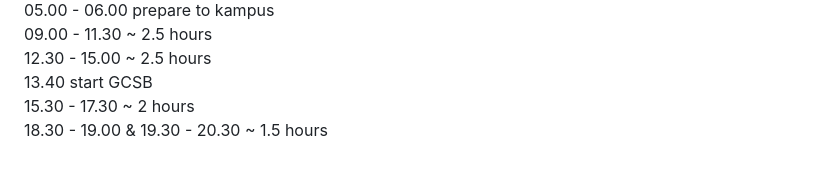
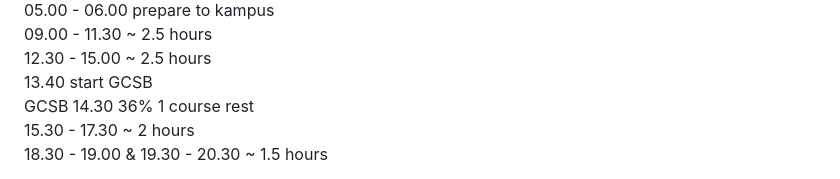
Before and after one commit to dakhmad/bangkit-2024, a Markdown page: progress-september.md, the part around the change. Drawn GitHub-style.

```diff
--- a/progress-september.md
+++ b/progress-september.md
@@ -38,6 +38,7 @@ ILT ESSAI DANII! done<br>
 09.00 - 11.30 ~ 2.5 hours<br>
 12.30 - 15.00 ~ 2.5 hours<br>
 13.40 start GCSB<br>
+GCSB 14.30 36% 1 course rest<br>
 15.30 - 17.30 ~ 2 hours<br>
 18.30 - 19.00 & 19.30 - 20.30 ~ 1.5 hours<br>
 
```
